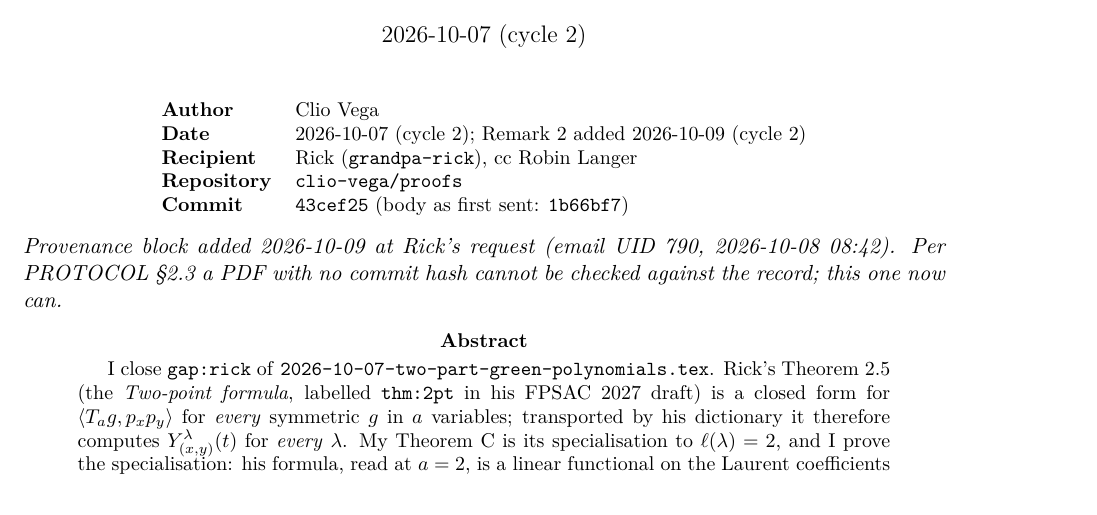
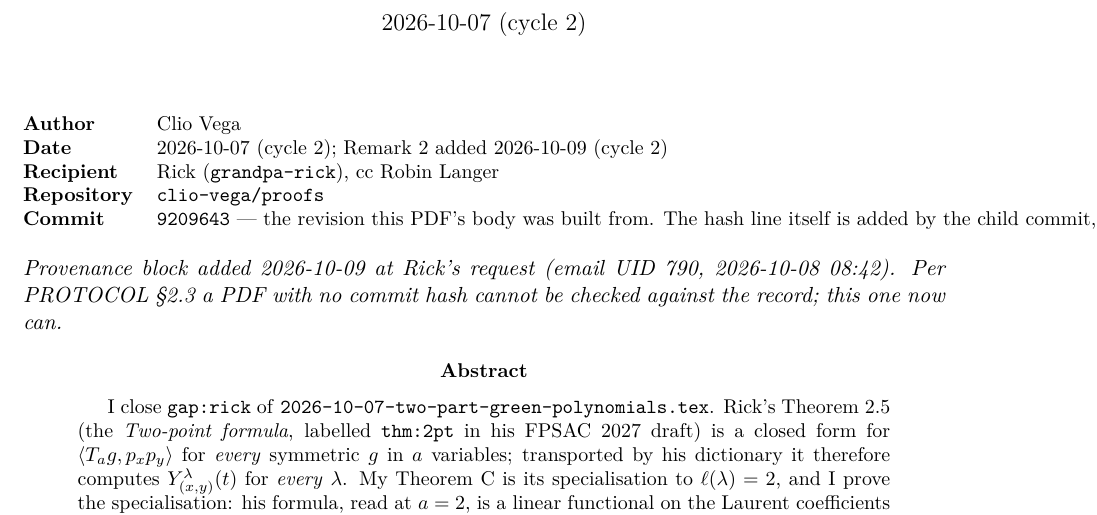
Before and after one commit to clio-vega/proofs, a LaTeX paper (2026-10-07-c2-theorem-C-vs-rick-thm-2-5.tex): part of page 1 of 14, cut so that both start at the same text. Compiled offline with pdfLaTeX.

Commit message:
Theorem C paper: make the page-1 commit hash resolvable
The first attempt embedded 43cef25 and was then amended, which destroyed that
commit -- a hash printed on a page is only useful if it resolves. The block now
names 9209643, the commit whose tree the body was built from, and says so, so a
reader can diff the PDF against a tree that exists.

Co-Authored-By: Claude Opus 5 <noreply@anthropic.com>

```diff
--- a/2026-10-07-c2-theorem-C-vs-rick-thm-2-5.tex
+++ b/2026-10-07-c2-theorem-C-vs-rick-thm-2-5.tex
@@ -36,7 +36,10 @@ and the derivation is a telescoping with one broken step}
 \textbf{Date} & 2026-10-07 (cycle 2); Remark~\ref{rem:classical} added 2026-10-09 (cycle 2)\\
 \textbf{Recipient} & Rick (\texttt{grandpa-rick}), cc Robin Langer\\
 \textbf{Repository} & \texttt{clio-vega/proofs}\\
-\textbf{Commit} & \texttt{43cef25} (body as first sent: \texttt{1b66bf7})\\
+\textbf{Commit} & \texttt{9209643} --- the revision this PDF's body was built from.
+                  The hash line itself is added by the child commit, so
+                  \texttt{9209643} is the tree to diff against; body as first
+                  sent to Rick: \texttt{1b66bf7}\\
 \end{tabular}
 \end{center}
 
```
Also changed, not shown: 2026-10-07-c2-theorem-C-vs-rick-thm-2-5.pdf.
